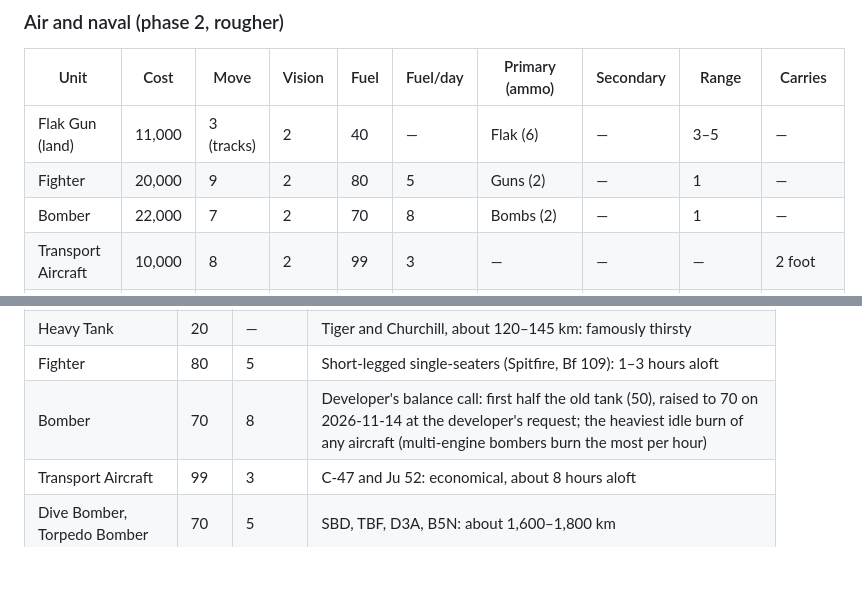
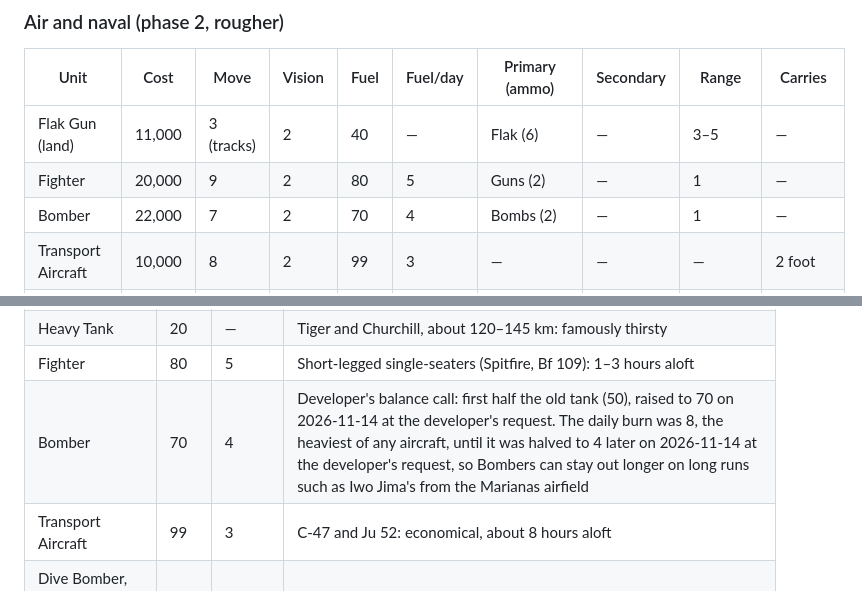
Before and after one commit to kevinandhwaboon/aw-ww2, a Markdown page: docs/01-units.md, 2 parts joined by grey strips. GitHub-like rendering; blank space fills up the shorter version.

```diff
--- a/docs/01-units.md
+++ b/docs/01-units.md
@@ -141,7 +141,7 @@ These are starting points for the first playable build, based on the original ga
 |---|---|---|---|---|---|---|---|---|---|
 | Flak Gun (land) | 11,000 | 3 (tracks) | 2 | 40 | — | Flak (6) | — | 3–5 | — |
 | Fighter | 20,000 | 9 | 2 | 80 | 5 | Guns (2) | — | 1 | — |
-| Bomber | 22,000 | 7 | 2 | 70 | 8 | Bombs (2) | — | 1 | — |
+| Bomber | 22,000 | 7 | 2 | 70 | 4 | Bombs (2) | — | 1 | — |
 | Transport Aircraft | 10,000 | 8 | 2 | 99 | 3 | — | — | — | 2 foot |
 | Dive Bomber | 14,000 | 6 | 2 | 70 | 5 | Bomb (1) | — | 1 | — |
 | Torpedo Bomber | 16,000 | 6 | 2 | 70 | 5 | Torpedo (1) | — | 1 | — |
@@ -171,7 +171,7 @@ At the developer's request, fuel was rescaled so each unit's tank reflects the m
 | Light Tank | 28 | — | M5 Stuart and Panzer II, about 160–200 km |
 | Heavy Tank | 20 | — | Tiger and Churchill, about 120–145 km: famously thirsty |
 | Fighter | 80 | 5 | Short-legged single-seaters (Spitfire, Bf 109): 1–3 hours aloft |
-| Bomber | 70 | 8 | Developer's balance call: first half the old tank (50), raised to 70 on 2026-11-14 at the developer's request; the heaviest idle burn of any aircraft (multi-engine bombers burn the most per hour) |
+| Bomber | 70 | 4 | Developer's balance call: first half the old tank (50), raised to 70 on 2026-11-14 at the developer's request. The daily burn was 8, the heaviest of any aircraft, until it was halved to 4 later on 2026-11-14 at the developer's request, so Bombers can stay out longer on long runs such as Iwo Jima's from the Marianas airfield |
 | Transport Aircraft | 99 | 3 | C-47 and Ju 52: economical, about 8 hours aloft |
 | Dive Bomber, Torpedo Bomber | 70 | 5 | SBD, TBF, D3A, B5N: about 1,600–1,800 km |
 | Battleship, Carrier | 99 | 1 | 15,000+ nautical miles at cruising speed |
```
Also changed, not shown: other parts of docs/01-units.md (+1 -1 lines), docs/00-master-design.md (+1 -0 lines), docs/14-scenarios-pacific.md (+2 -2 lines), docs/maps/iwo-jima.png, 7 other files.
